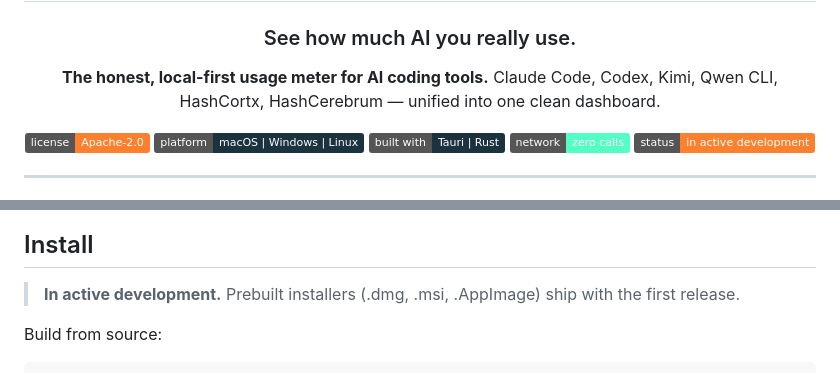
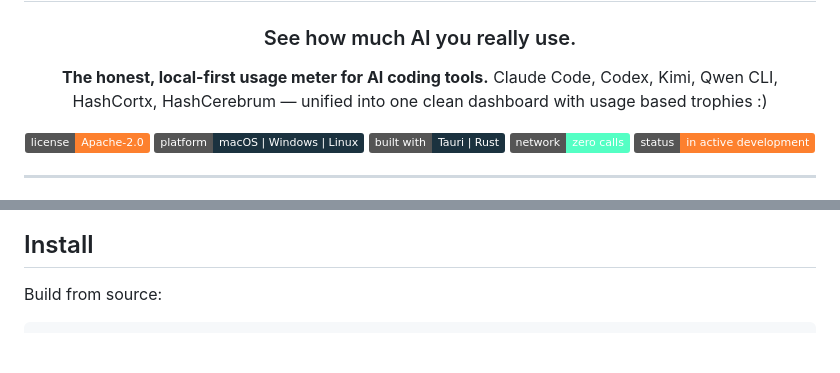
Before and after one commit to Hash-7777/HashMeterAi, a Markdown page: README.md, 2 parts joined by grey strips. Rendered like a GitHub page; badges without logos; blank space fills up the shorter version.

Commit message:
Enhance README with trophies and new screenshots
Updated README to include usage-based trophies and additional screenshots.

````diff
--- a/README.md
+++ b/README.md
@@ -5,7 +5,7 @@
 ### See how much AI you really use.
 
 **The honest, local-first usage meter for AI coding tools.**
-Claude Code, Codex, Kimi, Qwen CLI, HashCortx, HashCerebrum — unified into one clean dashboard.
+Claude Code, Codex, Kimi, Qwen CLI, HashCortx, HashCerebrum — unified into one clean dashboard with usage based trophies :)
 
 [![License](https://img.shields.io/badge/license-Apache--2.0-FD802E)](LICENSE)
 [![Platform](https://img.shields.io/badge/platform-macOS%20|%20Windows%20|%20Linux-1b323f)](#install)
@@ -69,7 +73,5 @@ Landing with v0.1 — dark, pumpkin-on-charcoal, big satisfying numbers.
 
 ## Install
-
-> **In active development.** Prebuilt installers (.dmg, .msi, .AppImage) ship with the first release.
 
 Build from source:
 ```bash
````
Also changed, not shown: other parts of README.md (+5 -1 lines).
